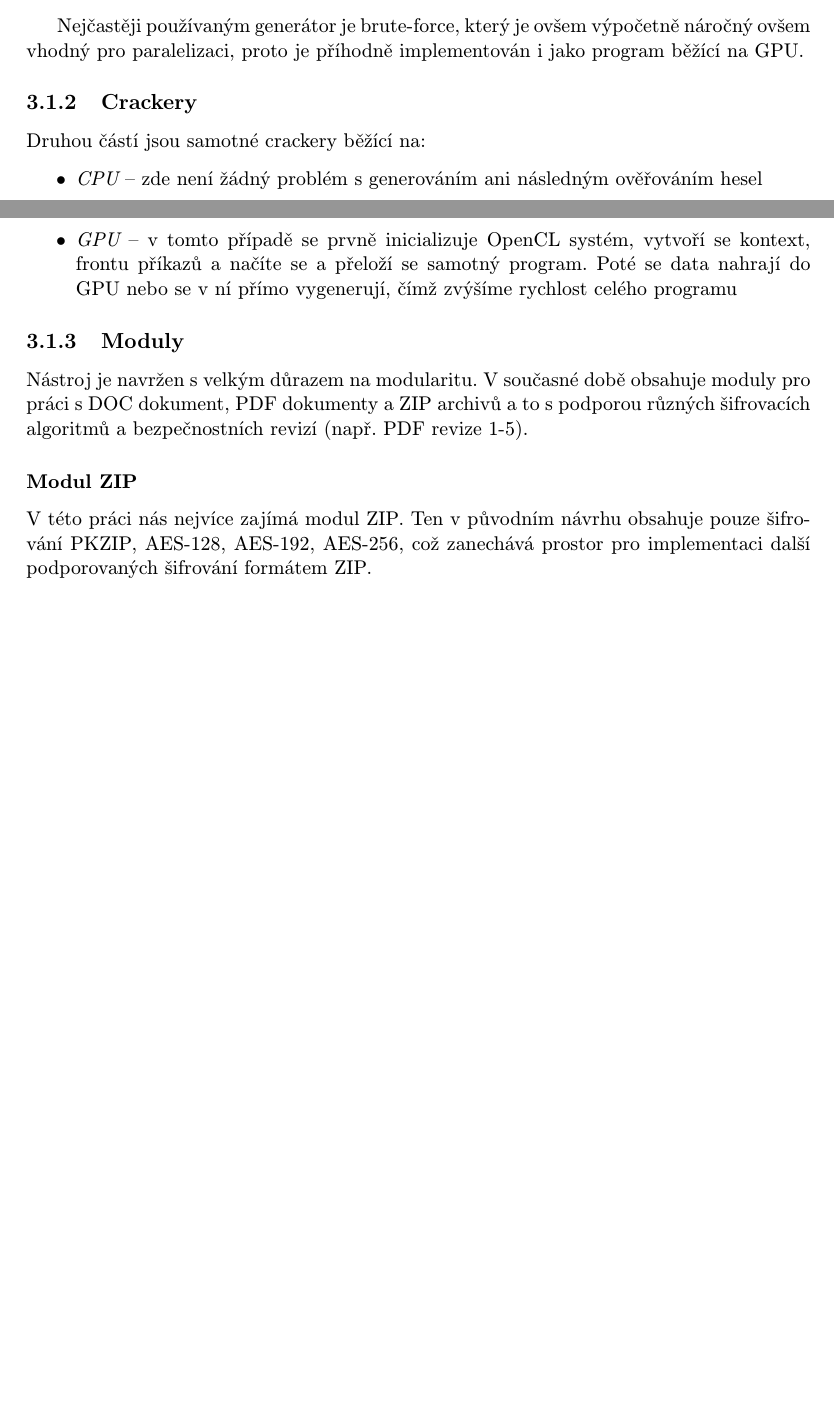
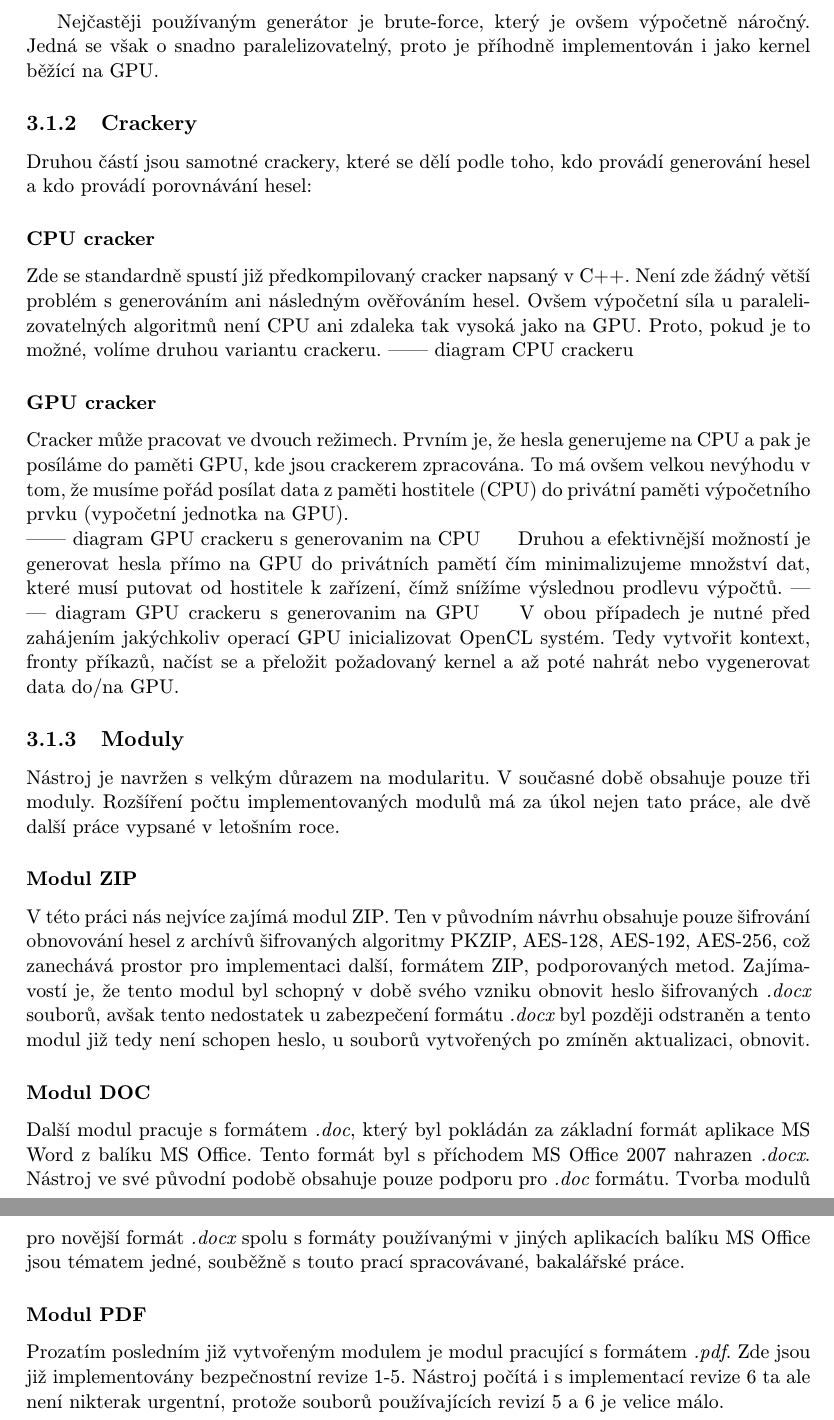
Before and after one commit to Azaran/bc_projects, a LaTeX thesis (BP/tex/projekt.tex, which reads BP/tex/obsah.tex): two parts of pages 10 and 11 of 13 before the commit and two parts of pages 11 and 12 of 15 after it, joined at a grey line, cut so that both start at the same text, the shorter picture padded with empty space. Compiled offline with pdfLaTeX; the source files are stored in an older character set and shown here as Unicode.

Commit message:
[EDIT] Prepsani crackeru, doplneni modulu a drobne upravy

```diff
--- a/BP/tex/obsah.tex
+++ b/BP/tex/obsah.tex
@@ -160,27 +167,57 @@
 	hesly
 \end{itemize}
 
-Nejčastěji používaným generátor je brute-force, který je ovšem výpočetně náročný ovšem vhodný
-pro paralelizaci, proto je příhodně implementován i jako program běžící na GPU.
+Nejčastěji používaným generátor je brute-force, který je ovšem výpočetně náročný. Jedná se však
+o snadno paralelizovatelný, proto je příhodně implementován i jako kernel běžící na GPU.
 \subsection{Crackery}
-Druhou částí jsou samotné crackery běžící na:
-\begin{itemize}
-    \item {\it CPU} -- zde není žádný problém s generováním ani následným ověřováním hesel
+Druhou částí jsou samotné crackery, které se dělí podle toho, kdo provádí generování hesel a
+kdo provádí porovnávání hesel:
+\subsubsection{CPU cracker}
+Zde se standardně spustí již předkompilovaný cracker napsaný v C++. Není zde žádný větší problém s
+generováním ani následným ověřováním hesel. Ovšem výpočetní síla u paralelizovatelných algoritmů
+není CPU ani zdaleka tak vysoká jako na GPU. Proto, pokud je to možné, volíme druhou variantu
+crackeru.
+------ diagram CPU crackeru
 
-    \item {\it GPU} -- v tomto případě se prvně inicializuje OpenCL systém, vytvoří se kontext, frontu
-    příkazů a načíte se a přeloží se samotný program. Poté se data nahrají do GPU nebo se v ní
-    přímo vygenerují, čímž zvýšíme rychlost celého programu
-\end{itemize}
+\subsubsection{GPU cracker}
+Cracker může pracovat ve dvouch režimech. Prvním je, že hesla generujeme na CPU a pak je posíláme
+do paměti GPU, kde jsou crackerem zpracována. To má ovšem velkou nevýhodu v tom, že musíme pořád
+posílat data z paměti hostitele (CPU) do privátní paměti výpočetního prvku (vypočetní jednotka
+na GPU).\\
+------ diagram GPU crackeru s generovanim na CPU
+\indent Druhou a efektivnější možností je generovat hesla přímo na GPU do privátních pamětí čím
+minimalizujeme množství dat, které musí putovat od hostitele k zařízení, čímž snížíme výslednou
+prodlevu výpočtů.
+------ diagram GPU crackeru s generovanim na GPU
+\indent V obou případech je nutné před zahájením jakýchkoliv operací GPU inicializovat OpenCL
+systém. Tedy vytvořit kontext, fronty příkazů, načíst se a přeložit požadovaný kernel a až poté
+nahrát nebo vygenerovat data do/na GPU.
 
 \subsection{Moduly}
-Nástroj je navržen s velkým důrazem na modularitu. V současné době obsahuje moduly pro práci s DOC
-dokument, PDF dokumenty a ZIP archivů a to s podporou různých šifrovacích algoritmů a
-bezpečnostních revizí (např. PDF revize 1-5).
+Nástroj je navržen s velkým důrazem na modularitu. V současné době obsahuje pouze tři moduly.
+Rozšíření počtu implementovaných modulů má za úkol nejen tato práce, ale dvě další práce vypsané v
+letošním roce.
 
 \subsubsection{Modul ZIP}
-V této práci nás nejvíce zajímá modul ZIP. Ten v původním návrhu obsahuje pouze šifrování PKZIP,
-AES-128, AES-192, AES-256, což zanechává prostor pro implementaci další podporovaných šifrování
-formátem ZIP.
+V této práci nás nejvíce zajímá modul ZIP. Ten v původním návrhu obsahuje pouze šifrování
+obnovování hesel z archívů šifrovaných algoritmy PKZIP, AES-128, AES-192, AES-256, což zanechává
+prostor pro implementaci další, formátem ZIP, podporovaných metod. Zajímavostí je, že tento modul
+byl schopný v době svého vzniku obnovit heslo šifrovaných {\it .docx} souborů, avšak tento
+nedostatek u zabezpečení formátu {\it .docx} byl později odstraněn a tento modul již tedy není
+schopen heslo, u souborů vytvořených po zmíněn aktualizaci, obnovit.
+
+\subsubsection{Modul DOC}
+Další modul pracuje s formátem {\it .doc}, který byl pokládán za základní formát aplikace MS Word z
+balíku MS Office. Tento formát byl s příchodem MS Office 2007 nahrazen {\it .docx}. Nástroj ve své
+původní podobě obsahuje pouze podporu pro {\it .doc} formátu. Tvorba modulů pro novější formát
+{\it .docx} spolu s formáty používanými v jiných aplikacích balíku MS Office jsou tématem
+jedné, souběžně s touto prací spracovávané, bakalářské práce.
+
+\subsubsection{Modul PDF}
+Prozatím posledním již vytvořeným modulem je modul pracující s formátem {\it .pdf}. Zde jsou již
+implementovány bezpečnostní revize 1-5. Nástroj počítá i s implementací revize 6 ta ale není
+nikterak urgentní, protože souborů používajících revizí 5 a 6 je velice málo.
+
 
 \chapter{Popis formátů .ZIP a .7z}
 \section{Formát .ZIP}
```
Also changed, not shown: BP/tex/obsah.tex (15 more changed lines).
